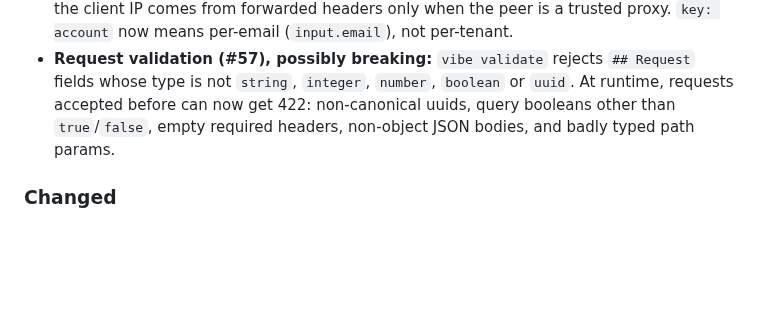
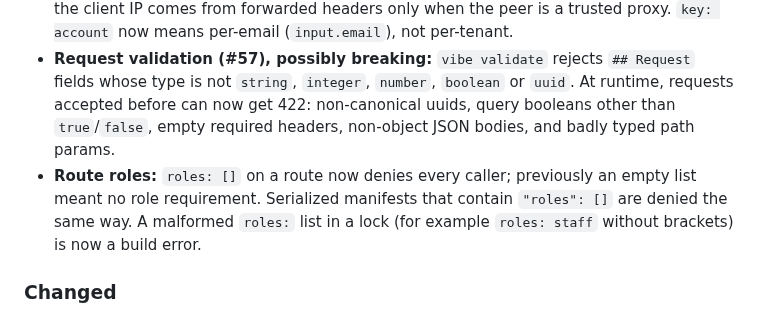
Before and after one commit to vibe-backend/sdk, a Markdown page: CHANGELOG.md, the part around the change. Rendered like a GitHub page; blank space fills up the shorter version.

Commit message:
docs: note roles list behavior change in changelog

```diff
--- a/CHANGELOG.md
+++ b/CHANGELOG.md
@@ -12,6 +12,7 @@ added only when the corresponding PR is merged to `main`.
 - **Manifest path (#62):** `vibe manifest` without `-o` writes `./manifest.json` in the current working directory, not `<project>/manifest.json`.
 - **Rate limits (#54):** Rate-limit keys follow the spec: a limit keyed by `account` or `input.<field>` must be paired with an `ip` limit on the same route, `family` is rejected until token refresh lands (#26), and only `per-minute` limits are accepted (1–10000). Behind a proxy, the client IP comes from forwarded headers only when the peer is a trusted proxy. `key: account` now means per-email (`input.email`), not per-tenant.
 - **Request validation (#57), possibly breaking:** `vibe validate` rejects `## Request` fields whose type is not `string`, `integer`, `number`, `boolean` or `uuid`. At runtime, requests accepted before can now get 422: non-canonical uuids, query booleans other than `true`/`false`, empty required headers, non-object JSON bodies, and badly typed path params.
+- **Route roles:** `roles: []` on a route now denies every caller; previously an empty list meant no role requirement. Serialized manifests that contain `"roles": []` are denied the same way. A malformed `roles:` list in a lock (for example `roles: staff` without brackets) is now a build error.
 
 ### Changed
 
```
